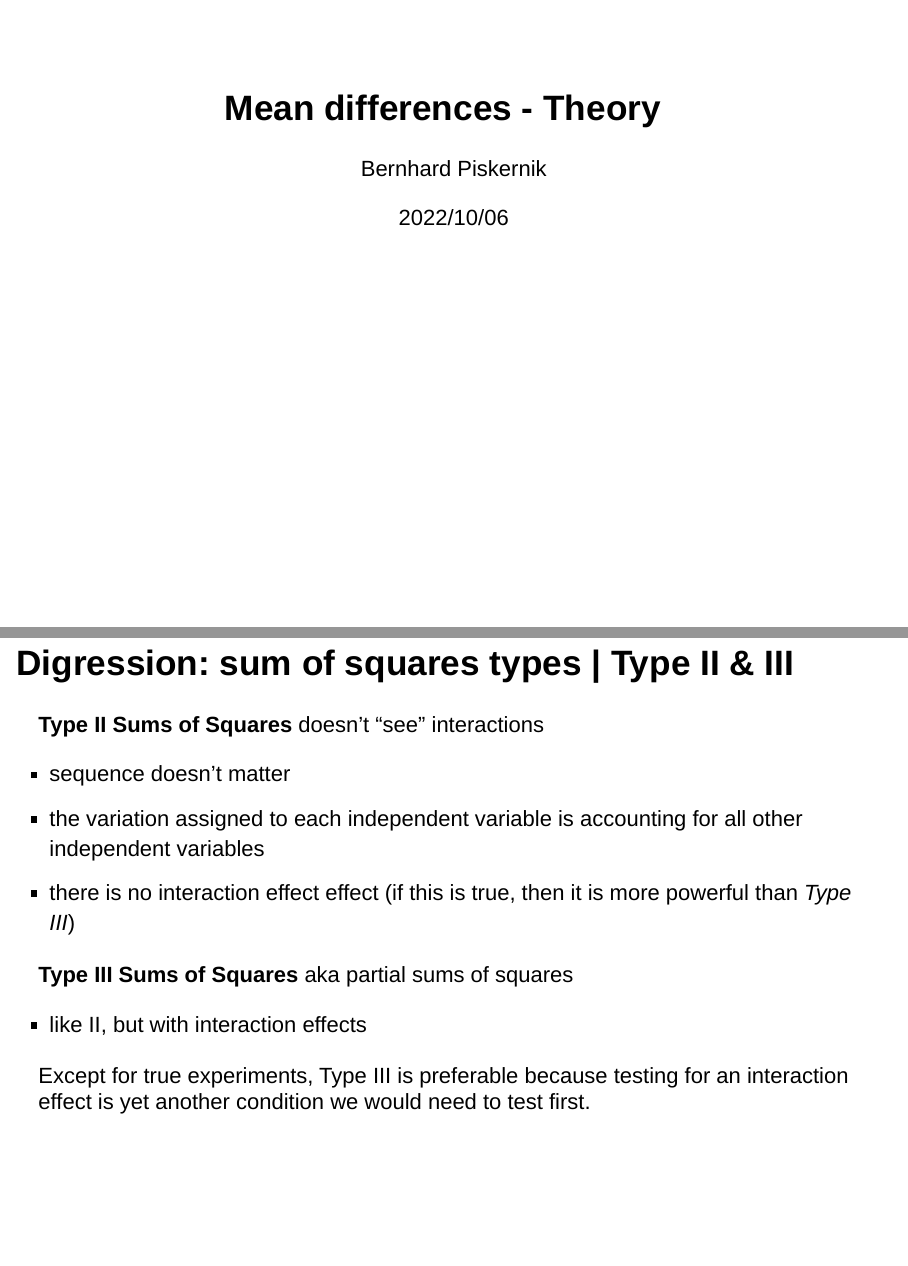
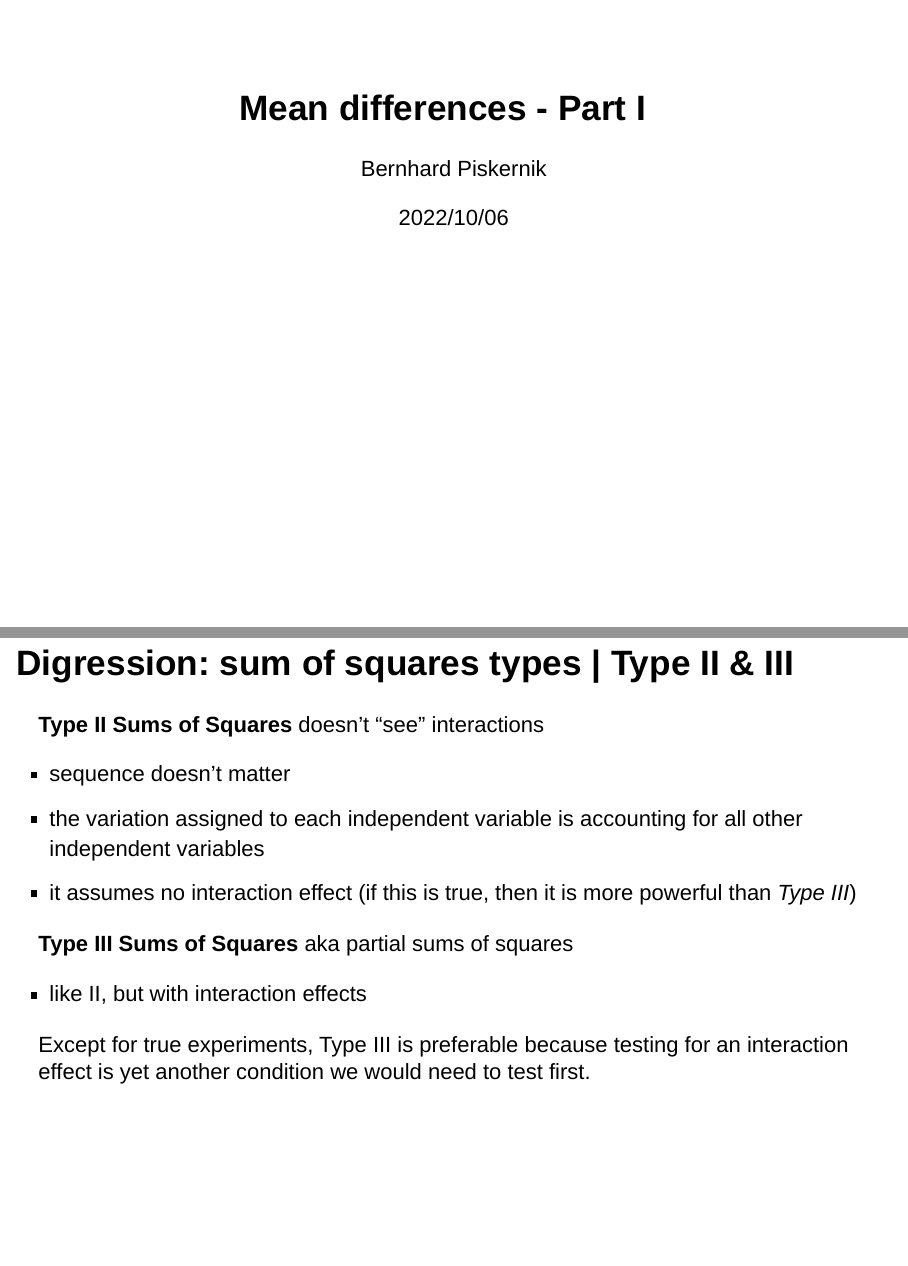
Before and after one commit to bpiskernik/2022_SA_advanced_statistical_methods, an R Markdown document (01_mean_differences/01_mean_differences_SLIDES.Rmd): pages 1 and 19 of 21, joined at a grey line. Rendered offline with R 4.5, knitr and Pandoc, with nearby package versions; drawn as Slidy slides in place of the format the file asks for; code that draws random numbers runs with fixed seeds of ours; some code elsewhere in the file could not run offline.

Commit message:
fix typos

```diff
--- a/01_mean_differences/01_mean_differences_SLIDES.Rmd
+++ b/01_mean_differences/01_mean_differences_SLIDES.Rmd
@@ -1,5 +1,5 @@
 ---
-title: "Mean differences - Theory"
+title: "Mean differences - Part I"
 author: "Bernhard Piskernik"
 date: "2022/10/06"
 output:
@@ -302,7 +302,7 @@ Use _Type I_ if you have theoretical considerations to inflate the importance of
 
 * sequence doesn't matter
 * the variation assigned to each independent variable is accounting for all other independent variables
-* there is no interaction effect effect (if this is true, then it is more powerful than _Type III_)
+* it assumes no interaction effect (if this is true, then it is more powerful than _Type III_)
 
 **Type III Sums of Squares** aka partial sums of squares
 
```
Also changed, not shown: 01_mean_differences/01_mean_differences_SLIDES.Rmd (2 more changed lines).
